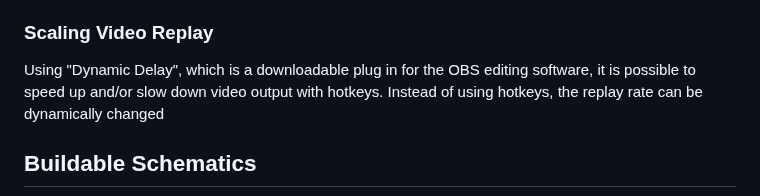
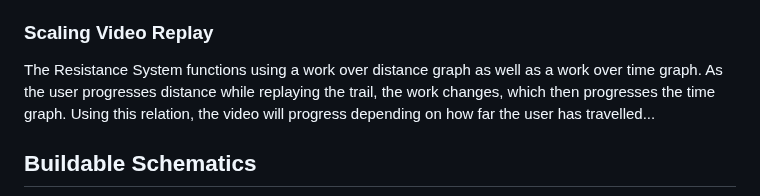
Before and after one commit to Baebel43/team5capstone, a Markdown page: Documentation/Signoffs/Video.md, the part around the change. GitHub-like rendering.

Commit message:
Update Video.md
WIP

```diff
--- a/Documentation/Signoffs/Video.md
+++ b/Documentation/Signoffs/Video.md
@@ -57,7 +57,7 @@ As mentioned before, the FPS of the recorded video will need to be doubled, to e
 
 ### Scaling Video Replay
 
-Using "Dynamic Delay", which is a downloadable plug in for the OBS editing software, it is possible to speed up and/or slow down video output with hotkeys. Instead of using hotkeys, the replay rate can be dynamically changed
+The Resistance System functions using a work over distance graph as well as a work over time graph. As the user progresses distance while replaying the trail, the work changes, which then progresses the time graph. Using this relation, the video will progress depending on how far the user has travelled...
 
 
 ## Buildable Schematics
```
